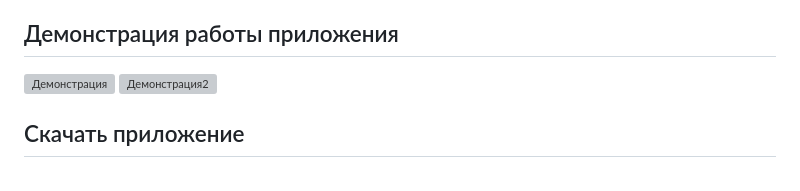
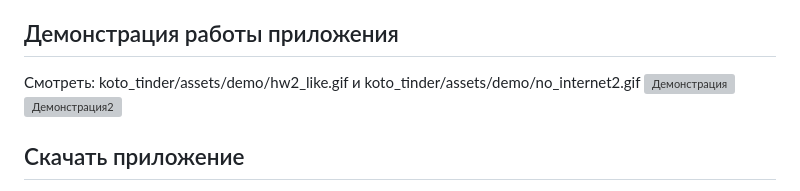
Before and after one commit to Angelina-Ushakova/koto_tinder, a Markdown page: README.md, the part around the change. Drawn GitHub-style; grey boxes are pictures that could not be loaded.

```diff
--- a/README.md
+++ b/README.md
@@ -106,6 +106,7 @@
 
 ## Демонстрация работы приложения
 
+Смотреть: koto_tinder/assets/demo/hw2_like.gif и koto_tinder/assets/demo/no_internet2.gif
 ![Демонстрация](https://raw.githubusercontent.com/Angelina-Ushakova/koto_tinder/main/koto_tinder/assets/demo/hw2_like.gif)
 ![Демонстрация2](https://raw.githubusercontent.com/Angelina-Ushakova/koto_tinder/main/koto_tinder/assets/demo/no_internet2.gif)
 
```
